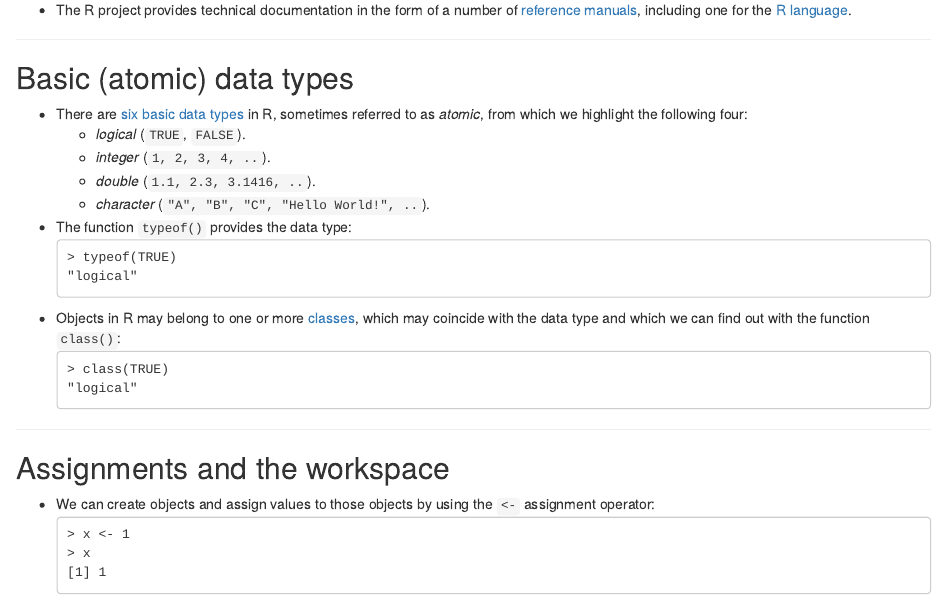
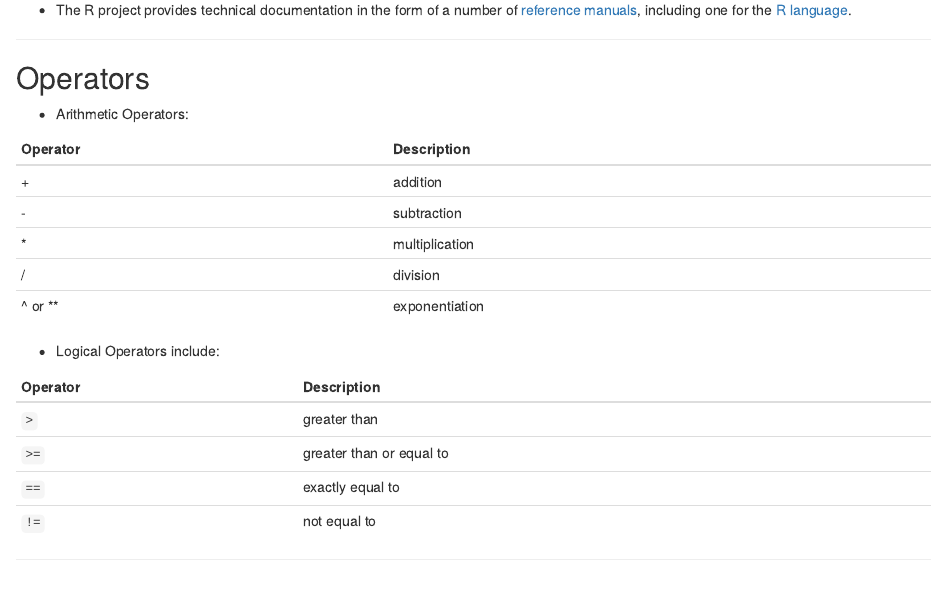
Before and after one commit to funcompbio/lecture6, an R Markdown document (index.Rmd): the page in a window 1100 px wide, from 5240 px down. Rendered offline with R 4.5, knitr and Pandoc, with nearby package versions.

Commit message:
Added logical/arithmetic operators slide

```diff
--- a/index.Rmd
+++ b/index.Rmd
@@ -226,6 +226,30 @@ class: center, middle, inverse
 * The R project provides technical documentation in the form of a number of
   [reference manuals](https://cran.r-project.org/manuals.html), including one for
   the [R language](https://cran.r-project.org/doc/manuals/r-release/R-lang.html).
+
+---
+
+## Operators
+
+* Arithmetic Operators:
+
+Operator |	Description
+---------|--------------
++	       | addition
+-	       | subtraction
+*        | multiplication
+/	       | division
+^ or **	 | exponentiation
+
+* Logical Operators include:
+
+Operator | Description
+---------|-----------------
+`>`	     | greater than
+`>=`	   | greater than or equal to
+`==`	   | exactly equal to
+`!=`     | not equal to
+
 
 ---
 
```
Also changed, not shown: 1 other file.
